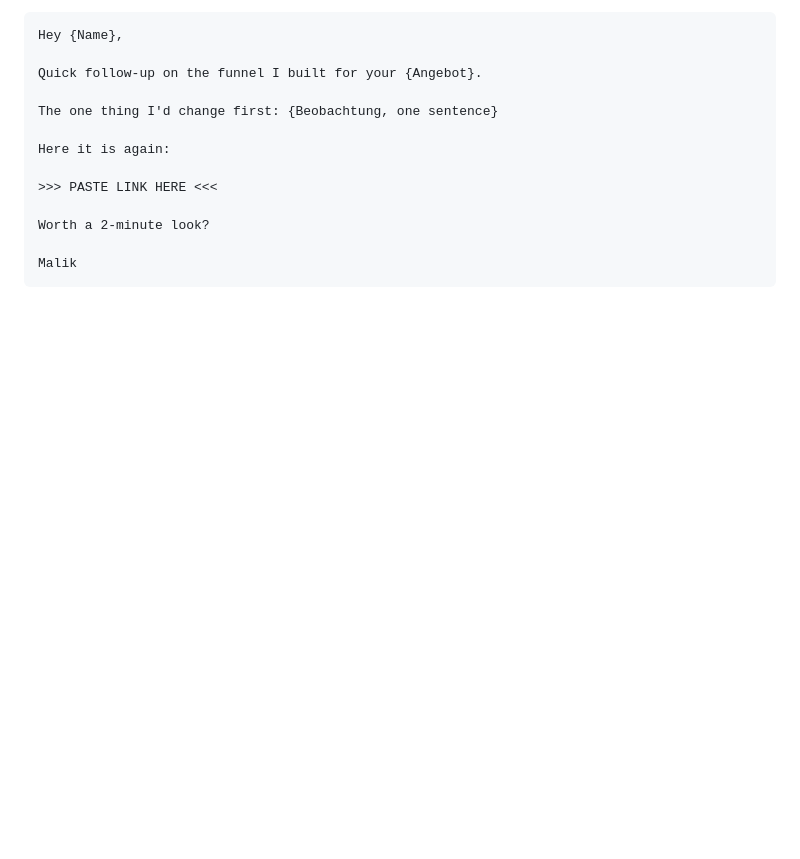
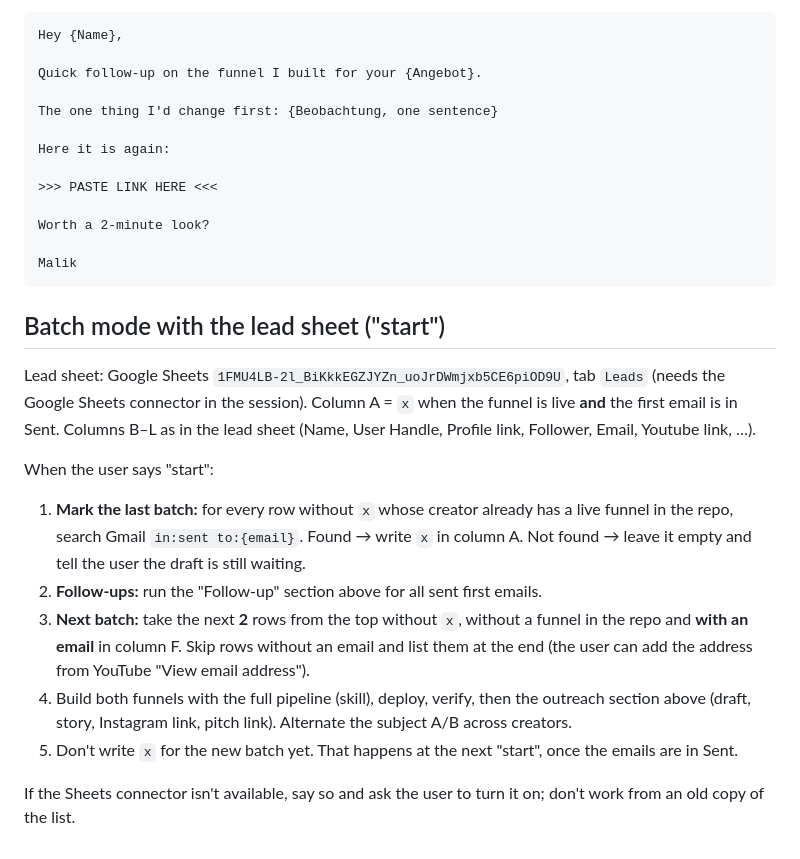
Before and after one commit to maliksmouni/creator-funnels, a Markdown page: CLAUDE.md, the part around the change. GitHub-like rendering; blank space fills up the shorter version.

Commit message:
Add batch mode for the lead sheet to CLAUDE.md
Co-Authored-By: Claude Opus 5.5 <noreply@anthropic.com>
Claude-Session: https://claude.ai/code/session_01XCPTm9vYGVGR1gKuFh7Rmw

````diff
--- a/CLAUDE.md
+++ b/CLAUDE.md
@@ -75,3 +75,16 @@ Worth a 2-minute look?
 
 Malik
 ```
+
+## Batch mode with the lead sheet ("start")
+
+Lead sheet: Google Sheets `1FMU4LB-2l_BiKkkEGZJYZn_uoJrDWmjxb5CE6piOD9U`, tab `Leads` (needs the Google Sheets connector in the session). Column A = `x` when the funnel is live **and** the first email is in Sent. Columns B–L as in the lead sheet (Name, User Handle, Profile link, Follower, Email, Youtube link, …).
+
+When the user says "start":
+1. **Mark the last batch:** for every row without `x` whose creator already has a live funnel in the repo, search Gmail `in:sent to:{email}`. Found → write `x` in column A. Not found → leave it empty and tell the user the draft is still waiting.
+2. **Follow-ups:** run the "Follow-up" section above for all sent first emails.
+3. **Next batch:** take the next **2** rows from the top without `x`, without a funnel in the repo and **with an email** in column F. Skip rows without an email and list them at the end (the user can add the address from YouTube "View email address").
+4. Build both funnels with the full pipeline (skill), deploy, verify, then the outreach section above (draft, story, Instagram link, pitch link). Alternate the subject A/B across creators.
+5. Don't write `x` for the new batch yet. That happens at the next "start", once the emails are in Sent.
+
+If the Sheets connector isn't available, say so and ask the user to turn it on; don't work from an old copy of the list.
````
